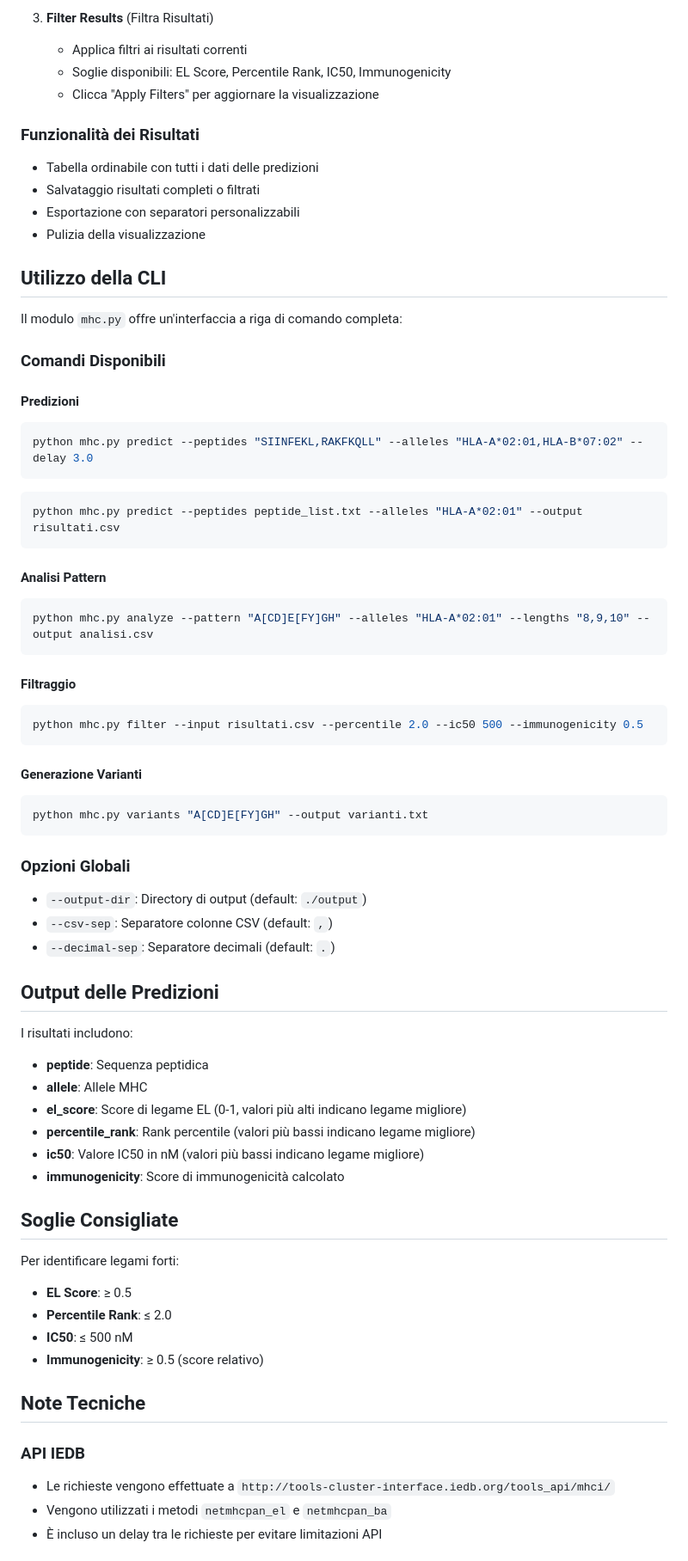
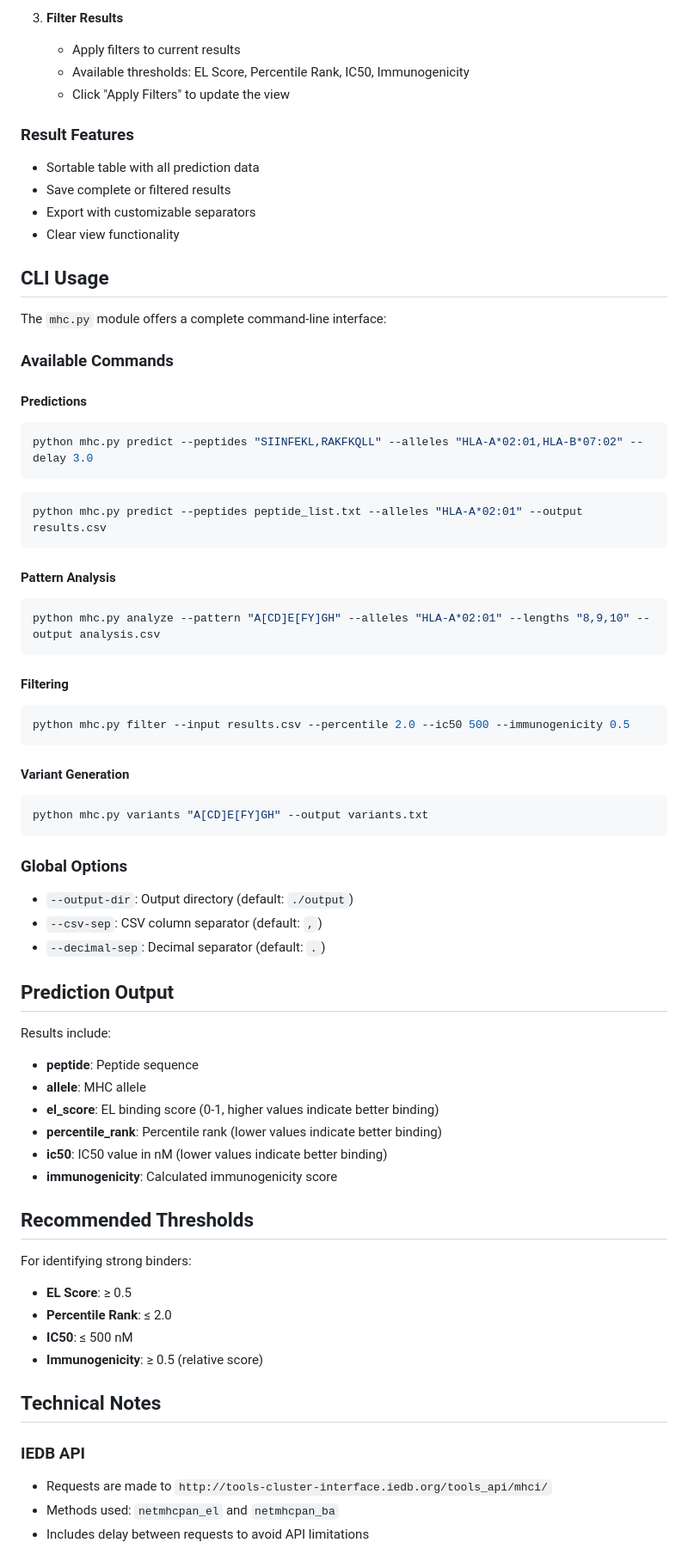
Before and after one commit to recinall/mhci_binding_predictor, a Markdown page: README.md, the part around one of its changes. Shown at 86% size. Rendered like a GitHub page.

````diff
--- a/README.md
+++ b/README.md
@@ -73,72 +73,72 @@ python gui.py
 
-3. **Filter Results** (Filtra Risultati)
-   - Applica filtri ai risultati correnti
-   - Soglie disponibili: EL Score, Percentile Rank, IC50, Immunogenicity
-   - Clicca "Apply Filters" per aggiornare la visualizzazione
+3. **Filter Results**
+   - Apply filters to current results
+   - Available thresholds: EL Score, Percentile Rank, IC50, Immunogenicity
+   - Click "Apply Filters" to update the view
 
-### Funzionalità dei Risultati
-- Tabella ordinabile con tutti i dati delle predizioni
-- Salvataggio risultati completi o filtrati
-- Esportazione con separatori personalizzabili
-- Pulizia della visualizzazione
+### Result Features
+- Sortable table with all prediction data
+- Save complete or filtered results
+- Export with customizable separators
+- Clear view functionality
 
-## Utilizzo della CLI
+## CLI Usage
 
-Il modulo `mhc.py` offre un'interfaccia a riga di comando completa:
+The `mhc.py` module offers a complete command-line interface:
 
-### Comandi Disponibili
+### Available Commands
 
-#### Predizioni
+#### Predictions
 ```bash
 python mhc.py predict --peptides "SIINFEKL,RAKFKQLL" --alleles "HLA-A*02:01,HLA-B*07:02" --delay 3.0
 ```
 
 ```bash
-python mhc.py predict --peptides peptide_list.txt --alleles "HLA-A*02:01" --output risultati.csv
+python mhc.py predict --peptides peptide_list.txt --alleles "HLA-A*02:01" --output results.csv
 ```
 
-#### Analisi Pattern
+#### Pattern Analysis
 ```bash
-python mhc.py analyze --pattern "A[CD]E[FY]GH" --alleles "HLA-A*02:01" --lengths "8,9,10" --output analisi.csv
+python mhc.py analyze --pattern "A[CD]E[FY]GH" --alleles "HLA-A*02:01" --lengths "8,9,10" --output analysis.csv
 ```
 
-#### Filtraggio
+#### Filtering
 ```bash
-python mhc.py filter --input risultati.csv --percentile 2.0 --ic50 500 --immunogenicity 0.5
+python mhc.py filter --input results.csv --percentile 2.0 --ic50 500 --immunogenicity 0.5
 ```
 
-#### Generazione Varianti
+#### Variant Generation
 ```bash
-python mhc.py variants "A[CD]E[FY]GH" --output varianti.txt
+python mhc.py variants "A[CD]E[FY]GH" --output variants.txt
 ```
 
-### Opzioni Globali
-- `--output-dir`: Directory di output (default: `./output`)
-- `--csv-sep`: Separatore colonne CSV (default: `,`)
-- `--decimal-sep`: Separatore decimali (default: `.`)
+### Global Options
+- `--output-dir`: Output directory (default: `./output`)
+- `--csv-sep`: CSV column separator (default: `,`)
+- `--decimal-sep`: Decimal separator (default: `.`)
 
-## Output delle Predizioni
+## Prediction Output
 
-I risultati includono:
-- **peptide**: Sequenza peptidica
-- **allele**: Allele MHC
-- **el_score**: Score di legame EL (0-1, valori più alti indicano legame migliore)
-- **percentile_rank**: Rank percentile (valori più bassi indicano legame migliore)
-- **ic50**: Valore IC50 in nM (valori più bassi indicano legame migliore)
-- **immunogenicity**: Score di immunogenicità calcolato
+Results include:
+- **peptide**: Peptide sequence
+- **allele**: MHC allele
+- **el_score**: EL binding score (0-1, higher values indicate better binding)
+- **percentile_rank**: Percentile rank (lower values indicate better binding)
+- **ic50**: IC50 value in nM (lower values indicate better binding)
+- **immunogenicity**: Calculated immunogenicity score
 
-## Soglie Consigliate
+## Recommended Thresholds
 
-Per identificare legami forti:
+For identifying strong binders:
 - **EL Score**: ≥ 0.5
 - **Percentile Rank**: ≤ 2.0
 - **IC50**: ≤ 500 nM
-- **Immunogenicity**: ≥ 0.5 (score relativo)
+- **Immunogenicity**: ≥ 0.5 (relative score)
 
-## Note Tecniche
+## Technical Notes
 
-### API IEDB
-- Le richieste vengono effettuate a `http://tools-cluster-interface.iedb.org/tools_api/mhci/`
-- Vengono utilizzati i metodi `netmhcpan_el` e `netmhcpan_ba`
-- È incluso un delay tra le richieste per evitare limitazioni API
+### IEDB API
+- Requests are made to `http://tools-cluster-interface.iedb.org/tools_api/mhci/`
+- Methods used: `netmhcpan_el` and `netmhcpan_ba`
+- Includes delay between requests to avoid API limitations
 
````
Also changed, not shown: other parts of README.md (+59 -59 lines).
